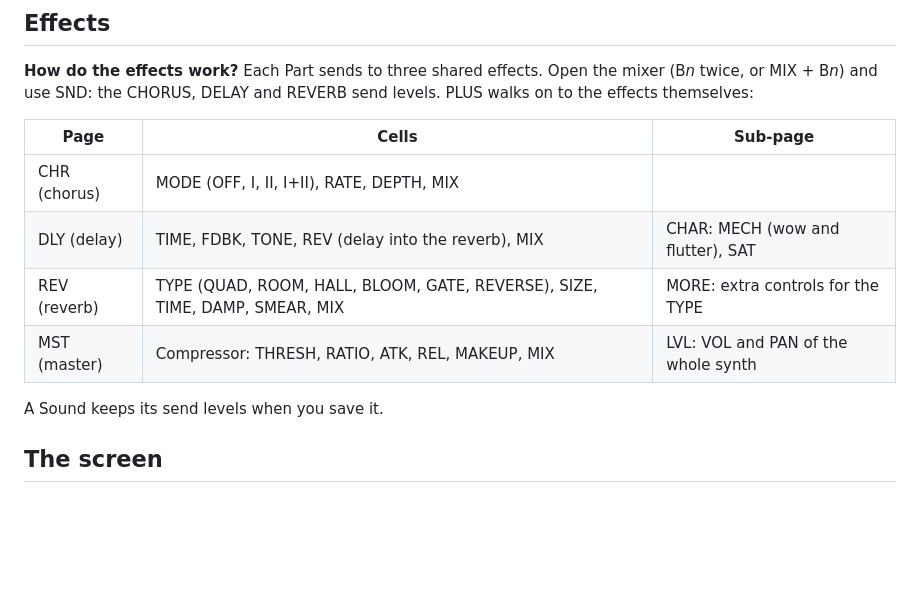
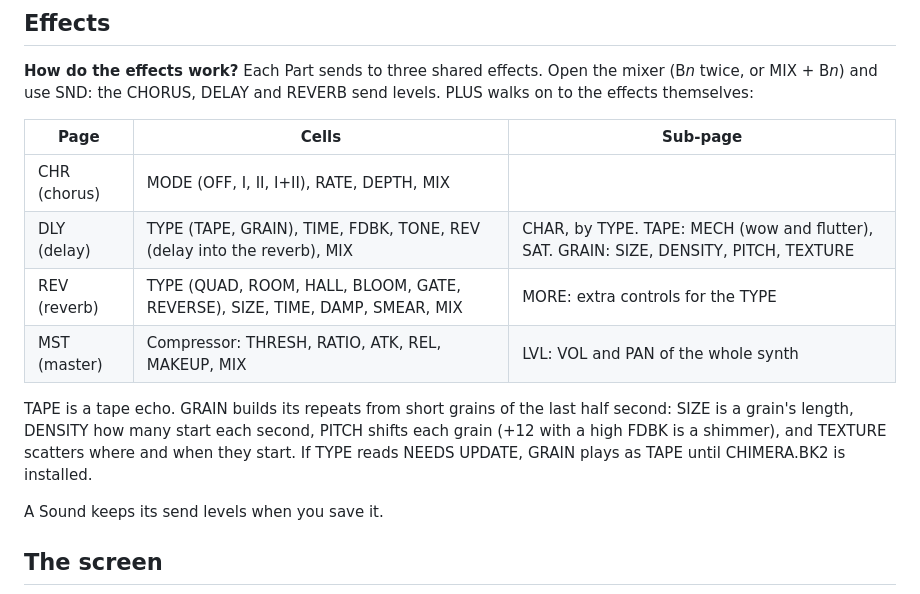
Before and after one commit to joegiralt/chimera-releases, a Markdown page: FAQ.md, the part around the change. Drawn GitHub-style; blank space fills up the shorter version.

Commit message:
FAQ: the delay's TYPE, TAPE or GRAIN

```diff
--- a/FAQ.md
+++ b/FAQ.md
@@ -154,9 +154,11 @@ Each Part sends to three shared effects. Open the mixer (B*n* twice, or MIX + B*
 | Page | Cells | Sub-page |
 |---|---|---|
 | CHR (chorus) | MODE (OFF, I, II, I+II), RATE, DEPTH, MIX | |
-| DLY (delay) | TIME, FDBK, TONE, REV (delay into the reverb), MIX | CHAR: MECH (wow and flutter), SAT |
+| DLY (delay) | TYPE (TAPE, GRAIN), TIME, FDBK, TONE, REV (delay into the reverb), MIX | CHAR, by TYPE. TAPE: MECH (wow and flutter), SAT. GRAIN: SIZE, DENSITY, PITCH, TEXTURE |
 | REV (reverb) | TYPE (QUAD, ROOM, HALL, BLOOM, GATE, REVERSE), SIZE, TIME, DAMP, SMEAR, MIX | MORE: extra controls for the TYPE |
 | MST (master) | Compressor: THRESH, RATIO, ATK, REL, MAKEUP, MIX | LVL: VOL and PAN of the whole synth |
+
+TAPE is a tape echo. GRAIN builds its repeats from short grains of the last half second: SIZE is a grain's length, DENSITY how many start each second, PITCH shifts each grain (+12 with a high FDBK is a shimmer), and TEXTURE scatters where and when they start. If TYPE reads NEEDS UPDATE, GRAIN plays as TAPE until CHIMERA.BK2 is installed.
 
 A Sound keeps its send levels when you save it.
 
```
